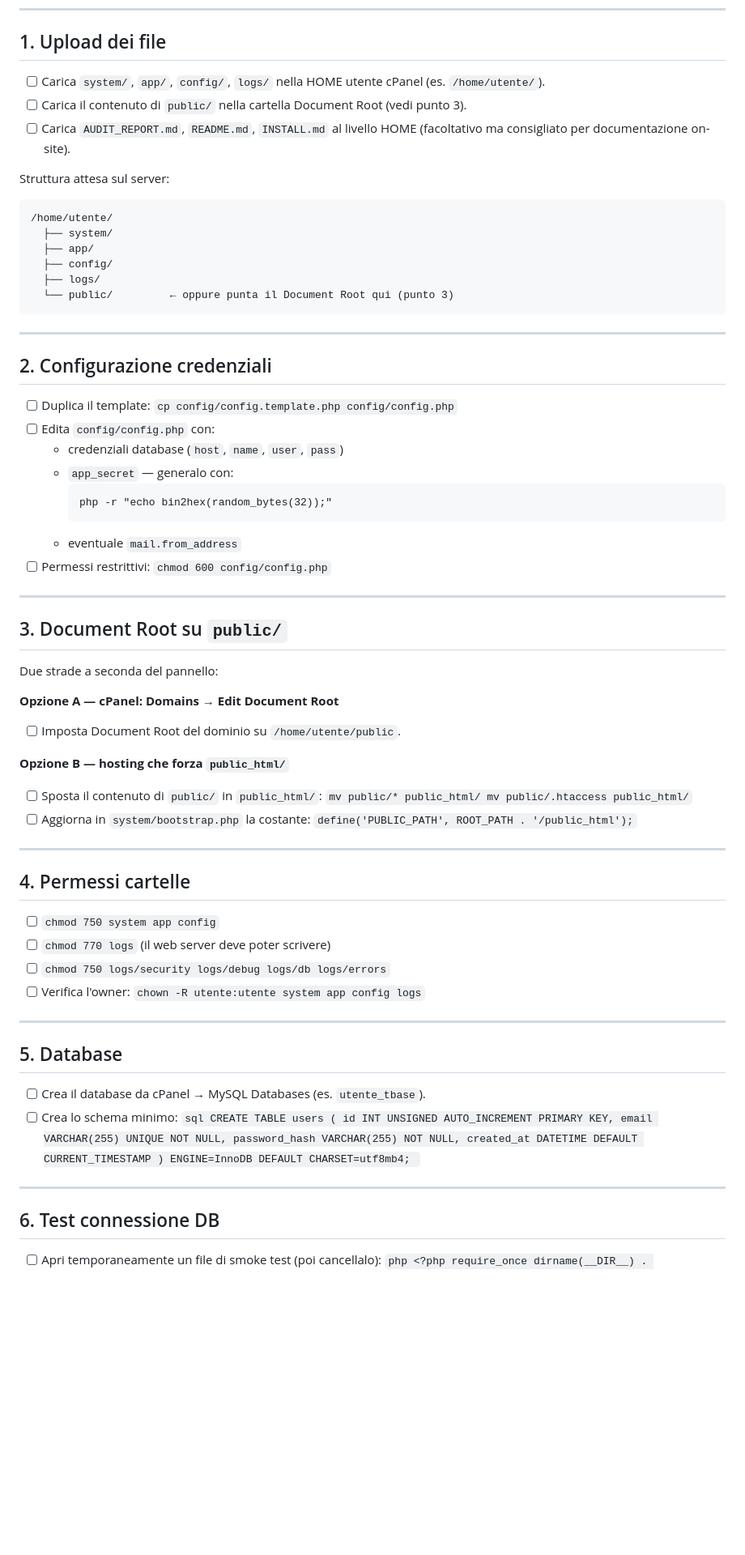
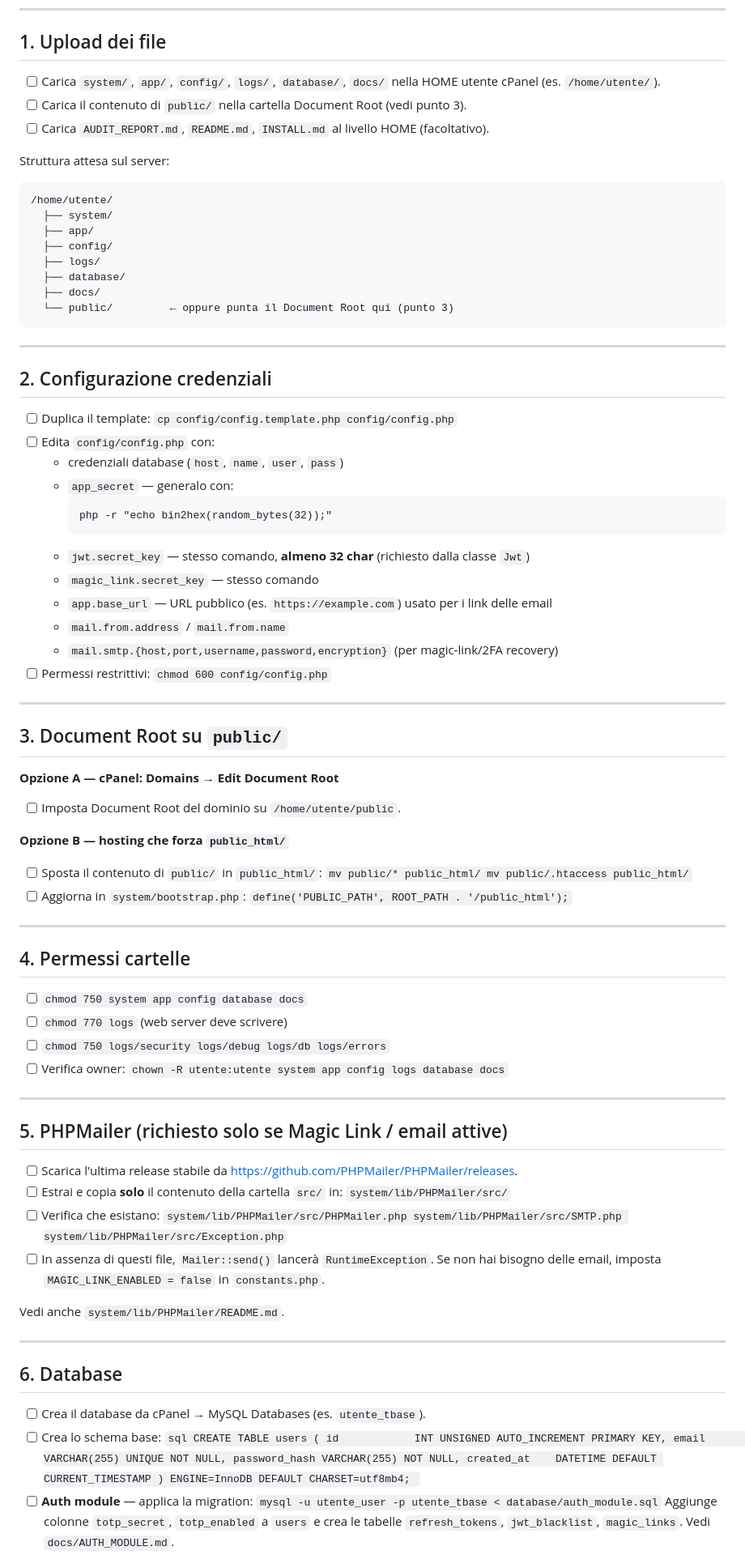
Before and after one commit to mranthony89/TemplateBase, a Markdown page: INSTALL.md, the part around one of its changes. Shown at 81% size. Drawn GitHub-style; blank space fills up the shorter version.

````diff
--- a/INSTALL.md
+++ b/INSTALL.md
@@ -6,9 +6,9 @@ Checklist passo-passo. Completa in ordine; salta una voce solo se non applicabil
 
 ## 1. Upload dei file
 
-- [ ] Carica `system/`, `app/`, `config/`, `logs/` nella HOME utente cPanel (es. `/home/utente/`).
+- [ ] Carica `system/`, `app/`, `config/`, `logs/`, `database/`, `docs/` nella HOME utente cPanel (es. `/home/utente/`).
 - [ ] Carica il contenuto di `public/` nella cartella Document Root (vedi punto 3).
-- [ ] Carica `AUDIT_REPORT.md`, `README.md`, `INSTALL.md` al livello HOME (facoltativo ma consigliato per documentazione on-site).
+- [ ] Carica `AUDIT_REPORT.md`, `README.md`, `INSTALL.md` al livello HOME (facoltativo).
 
 Struttura attesa sul server:
 
@@ -18,6 +18,8 @@ Struttura attesa sul server:
   ├── app/
   ├── config/
   ├── logs/
+  ├── database/
+  ├── docs/
   └── public/         ← oppure punta il Document Root qui (punto 3)
 ```
 
@@ -35,7 +37,11 @@ Struttura attesa sul server:
       ```
       php -r "echo bin2hex(random_bytes(32));"
       ```
-  - eventuale `mail.from_address`
+  - `jwt.secret_key` — stesso comando, **almeno 32 char** (richiesto dalla classe `Jwt`)
+  - `magic_link.secret_key` — stesso comando
+  - `app.base_url` — URL pubblico (es. `https://example.com`) usato per i link delle email
+  - `mail.from.address` / `mail.from.name`
+  - `mail.smtp.{host,port,username,password,encryption}` (per magic-link/2FA recovery)
 - [ ] Permessi restrittivi:
       ```
       chmod 600 config/config.php
@@ -44,8 +50,6 @@ Struttura attesa sul server:
 ---
 
 ## 3. Document Root su `public/`
-
-Due strade a seconda del pannello:
 
 **Opzione A — cPanel: Domains → Edit Document Root**
 - [ ] Imposta Document Root del dominio su `/home/utente/public`.
@@ -56,7 +60,7 @@ Due strade a seconda del pannello:
       mv public/* public_html/
       mv public/.htaccess public_html/
       ```
-- [ ] Aggiorna in `system/bootstrap.php` la costante:
+- [ ] Aggiorna in `system/bootstrap.php`:
       ```
       define('PUBLIC_PATH', ROOT_PATH . '/public_html');
       ```
@@ -65,28 +69,49 @@ Due strade a seconda del pannello:
 
 ## 4. Permessi cartelle
 
-- [ ] `chmod 750 system app config`
-- [ ] `chmod 770 logs` (il web server deve poter scrivere)
+- [ ] `chmod 750 system app config database docs`
+- [ ] `chmod 770 logs` (web server deve scrivere)
 - [ ] `chmod 750 logs/security logs/debug logs/db logs/errors`
-- [ ] Verifica l'owner: `chown -R utente:utente system app config logs`
+- [ ] Verifica owner: `chown -R utente:utente system app config logs database docs`
 
 ---
 
-## 5. Database
+## 5. PHPMailer (richiesto solo se Magic Link / email attive)
 
-- [ ] Crea il database da cPanel → MySQL Databases (es. `utente_tbase`).
-- [ ] Crea lo schema minimo:
-      ```sql
-      CREATE TABLE users (
-        id INT UNSIGNED AUTO_INCREMENT PRIMARY KEY,
-        email VARCHAR(255) UNIQUE NOT NULL,
-        password_hash VARCHAR(255) NOT NULL,
-        created_at DATETIME DEFAULT CURRENT_TIMESTAMP
-      ) ENGINE=InnoDB DEFAULT CHARSET=utf8mb4;
+- [ ] Scarica l'ultima release stabile da <https://github.com/PHPMailer/PHPMailer/releases>.
+- [ ] Estrai e copia **solo** il contenuto della cartella `src/` in:
       ```
+      system/lib/PHPMailer/src/
+      ```
+- [ ] Verifica che esistano:
+      ```
+      system/lib/PHPMailer/src/PHPMailer.php
+      system/lib/PHPMailer/src/SMTP.php
+      system/lib/PHPMailer/src/Exception.php
+      ```
+- [ ] In assenza di questi file, `Mailer::send()` lancerà `RuntimeException`.
+      Se non hai bisogno delle email, imposta `MAGIC_LINK_ENABLED = false` in `constants.php`.
+
+Vedi anche `system/lib/PHPMailer/README.md`.
 
 ---
 
-## 6. Test connessione DB
+## 6. Database
 
-- [ ] Apri temporaneamente un file di smoke test (poi cancellalo):
+- [ ] Crea il database da cPanel → MySQL Databases (es. `utente_tbase`).
+- [ ] Crea lo schema base:
+      ```sql
+      CREATE TABLE users (
+        id            INT UNSIGNED AUTO_INCREMENT PRIMARY KEY,
+        email         VARCHAR(255) UNIQUE NOT NULL,
+        password_hash VARCHAR(255) NOT NULL,
+        created_at    DATETIME DEFAULT CURRENT_TIMESTAMP
+      ) ENGINE=InnoDB DEFAULT CHARSET=utf8mb4;
+      ```
+- [ ] **Auth module** — applica la migration:
+      ```
+      mysql -u utente_user -p utente_tbase < database/auth_module.sql
+      ```
+      Aggiunge colonne `totp_secret`, `totp_enabled` a `users` e crea le tabelle
+      `refresh_tokens`, `jwt_blacklist`, `magic_links`. Vedi `docs/AUTH_MODULE.md`.
+
````
Also changed, not shown: other parts of INSTALL.md (+40 -17 lines).
